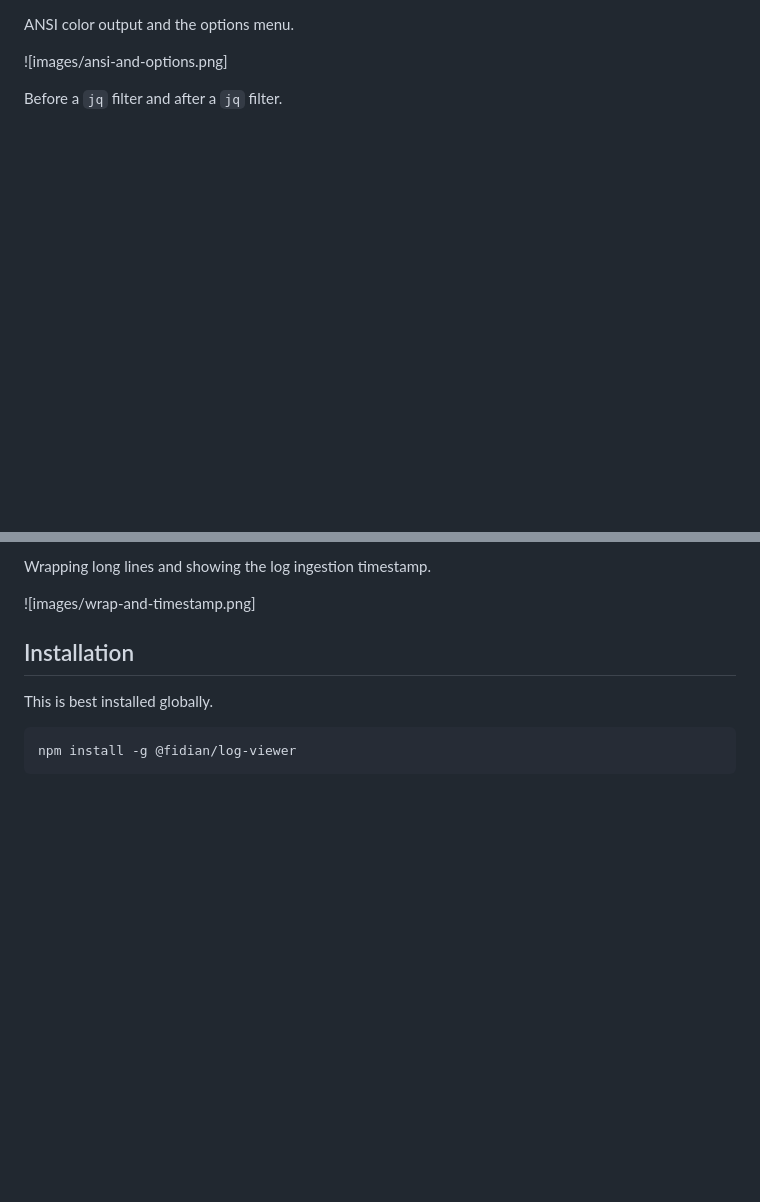
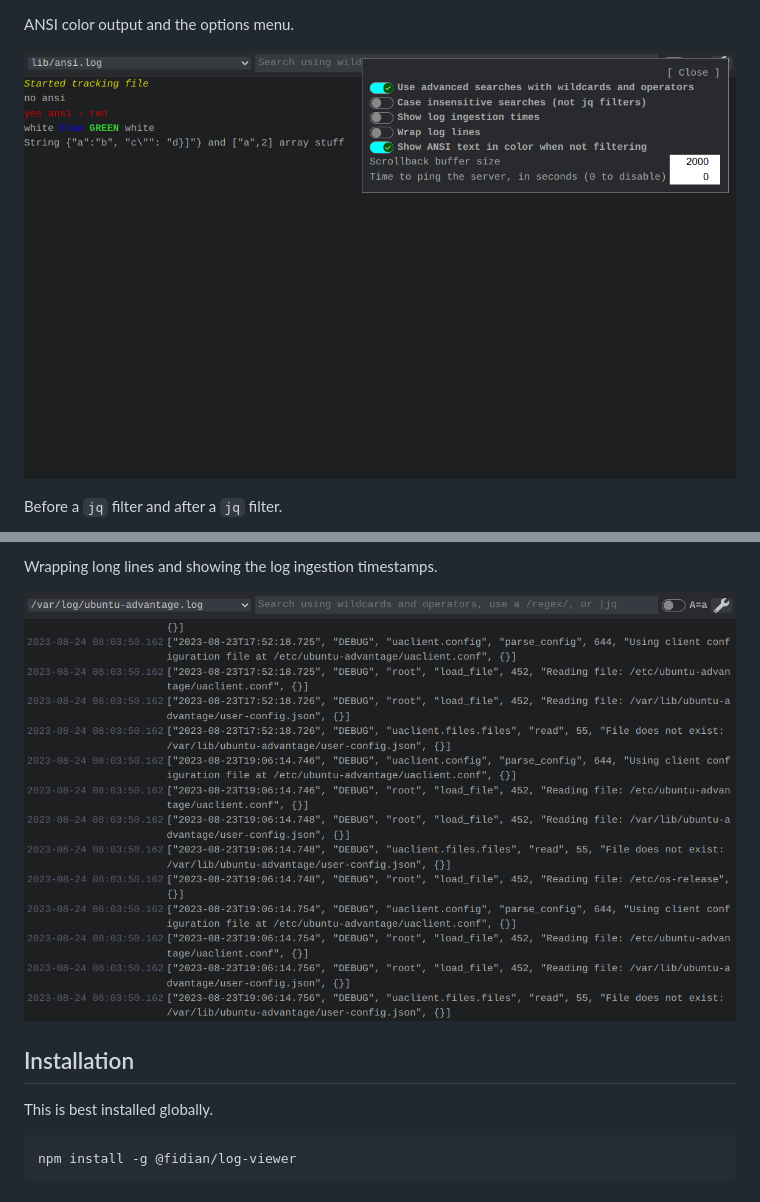
Before and after one commit to fidian/log-viewer, a Markdown page: README.md, 2 parts joined by grey strips. Rendered like a GitHub page; blank space fills up the shorter version.

```diff
--- a/README.md
+++ b/README.md
@@ -48,7 +48,7 @@ Filesystem events
 
 ANSI color output and the options menu.
 
-![images/ansi-and-options.png]
+![ANSI color output and the options menu](images/ansi-and-options.png)
 
 Before a `jq` filter and after a `jq` filter.
 
@@ -56,7 +56,7 @@ Before a `jq` filter and after a `jq` filter.
 
-Wrapping long lines and showing the log ingestion timestamp.
+Wrapping long lines and showing the log ingestion timestamps.
 
-![images/wrap-and-timestamp.png]
+![Wrapping long lines and showing log ingestion timestamps](images/wrap-and-timestamp.png)
 
 ## Installation
 
```
Also changed, not shown: other parts of README.md (+4 -4 lines).
